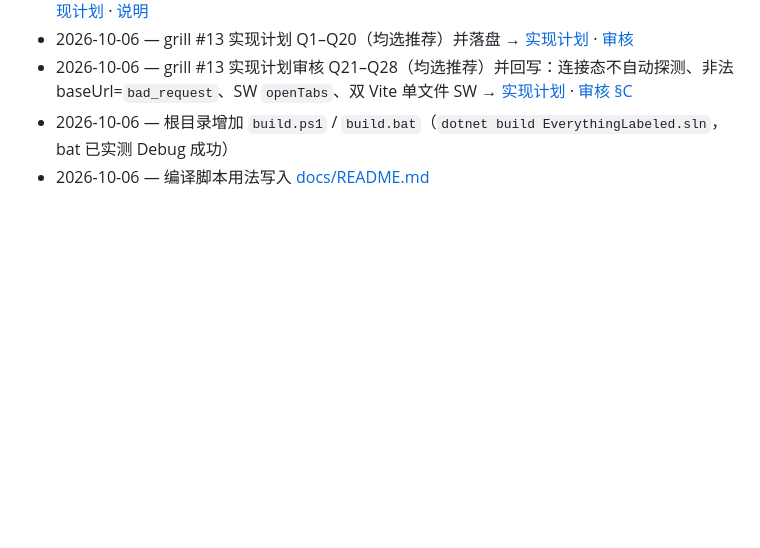
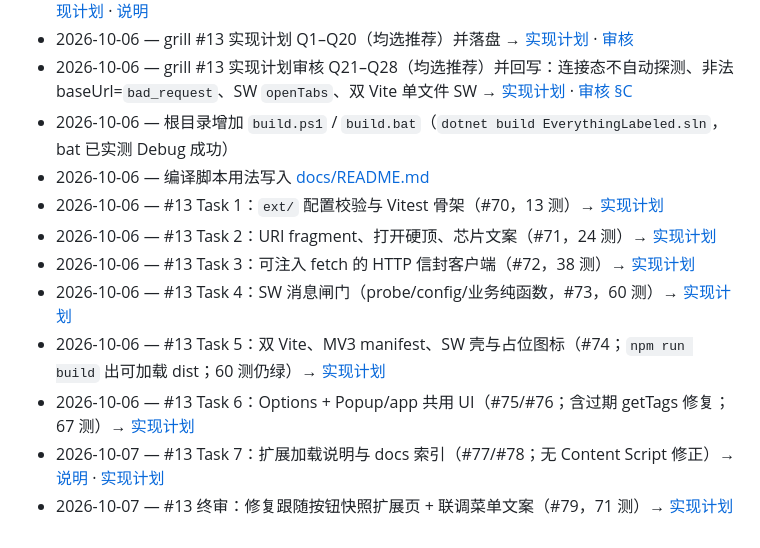
Before and after one commit to lanwah/EverythingLabeled, a Markdown page: plans/done.md, the part around the change. Drawn GitHub-style; blank space fills up the shorter version.

```diff
--- a/plans/done.md
+++ b/plans/done.md
@@ -57,3 +57,11 @@
 - 2026-10-06 — grill #13 实现计划审核 Q21–Q28（均选推荐）并回写：连接态不自动探测、非法 baseUrl=`bad_request`、SW `openTabs`、双 Vite 单文件 SW → [实现计划](./2026-10-06-browser-extension-impl.md) · [审核 §C](./confirmed/2026-10-06-browser-extension-impl-review.md)
 - 2026-10-06 — 根目录增加 `build.ps1` / `build.bat`（`dotnet build EverythingLabeled.sln`，bat 已实测 Debug 成功）
 - 2026-10-06 — 编译脚本用法写入 [docs/README.md](../docs/README.md#编译)
+- 2026-10-06 — #13 Task 1：`ext/` 配置校验与 Vitest 骨架（#70，13 测）→ [实现计划](./2026-10-06-browser-extension-impl.md)
+- 2026-10-06 — #13 Task 2：URI fragment、打开硬顶、芯片文案（#71，24 测）→ [实现计划](./2026-10-06-browser-extension-impl.md)
+- 2026-10-06 — #13 Task 3：可注入 fetch 的 HTTP 信封客户端（#72，38 测）→ [实现计划](./2026-10-06-browser-extension-impl.md)
+- 2026-10-06 — #13 Task 4：SW 消息闸门（probe/config/业务纯函数，#73，60 测）→ [实现计划](./2026-10-06-browser-extension-impl.md)
+- 2026-10-06 — #13 Task 5：双 Vite、MV3 manifest、SW 壳与占位图标（#74；`npm run build` 出可加载 dist；60 测仍绿）→ [实现计划](./2026-10-06-browser-extension-impl.md)
+- 2026-10-06 — #13 Task 6：Options + Popup/app 共用 UI（#75/#76；含过期 getTags 修复；67 测）→ [实现计划](./2026-10-06-browser-extension-impl.md)
+- 2026-10-07 — #13 Task 7：扩展加载说明与 docs 索引（#77/#78；无 Content Script 修正）→ [说明](../docs/browser-extension.md) · [实现计划](./2026-10-06-browser-extension-impl.md)
+- 2026-10-07 — #13 终审：修复跟随按钮快照扩展页 + 联调菜单文案（#79，71 测）→ [实现计划](./2026-10-06-browser-extension-impl.md)
```
Also changed, not shown: project.md (+2 -2 lines).
